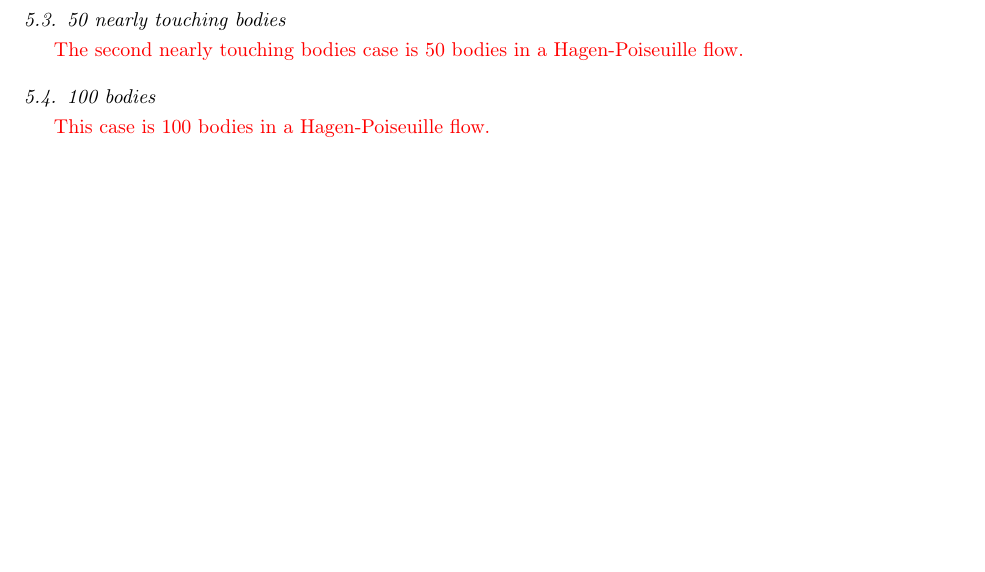
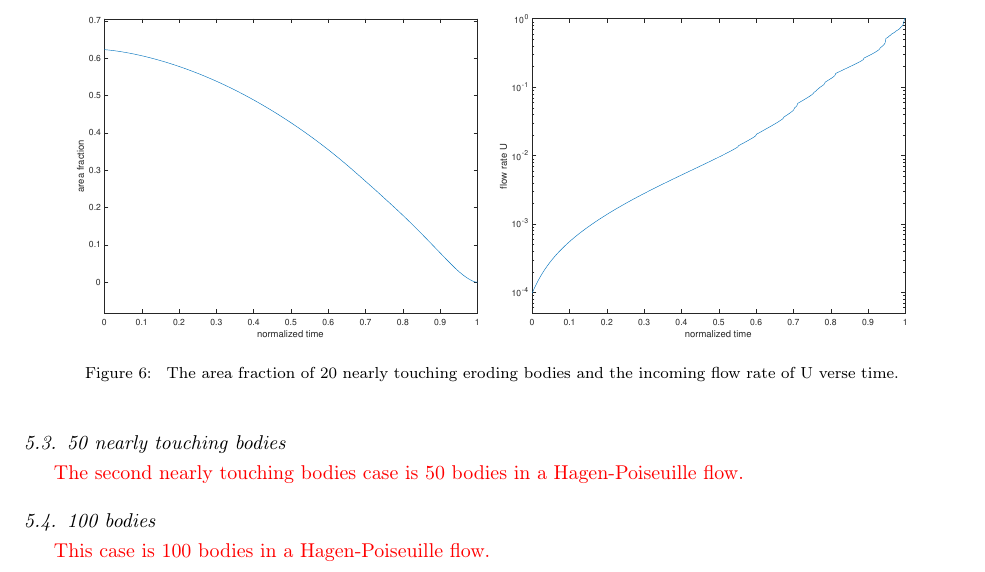
Before and after one commit to quaife/erosion, a LaTeX paper (docs/transport/erosion_transport.tex): part of page 12 of 15 before the commit and part of page 13 of 16 after it, cut at the place of the change, the shorter picture padded with empty space. Compiled offline with pdfLaTeX.

Commit message:
do the result section in transport paper

```diff
--- a/docs/transport/erosion_transport.tex
+++ b/docs/transport/erosion_transport.tex
@@ -756,6 +756,15 @@ in the channel above the body.
 \end{center}
 \end{figure}
 
+\begin{figure}[H]
+\begin{center}
+\includegraphics[width = 0.45 \textwidth]{./figs/porosity20dense}
+\includegraphics[width = 0.45 \textwidth]{./figs/flow_rate20dense}
+\caption{ The area fraction of 20 nearly touching eroding bodies and the incoming flow rate of U verse time.}
+\end{center}
+\end{figure}
+
+
 %%%%%%%%%%%%%%%%%%%%%%%%%%%%%%%%%%%%%%%%%%%%%%%%%%%%%%%%%%%%%%%%%%%%%%%
 \subsection{50 nearly touching bodies}
 {\color{red}
```
Also changed, not shown: docs/transport/figs/flow_rate20dense.pdf (added), docs/transport/figs/porosity20dense.pdf (added).
